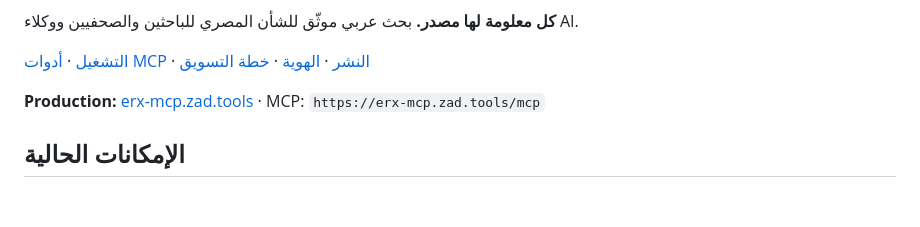
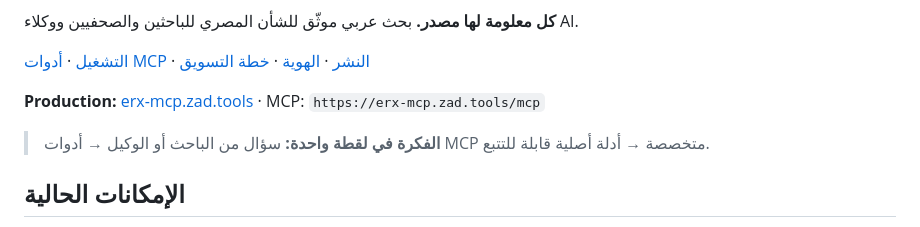
Before and after one commit to ahmedvnabil/erx, a Markdown page: README.md, the part around the change printed below. GitHub-like rendering; blank space fills up the shorter version.

Commit message:
docs: add distinctive README visuals

```diff
--- a/README.md
+++ b/README.md
@@ -10,6 +16,9 @@
 
 **Production:** [erx-mcp.zad.tools](https://erx-mcp.zad.tools) ·
 MCP: `https://erx-mcp.zad.tools/mcp`
+
+> **الفكرة في لقطة واحدة:** سؤال من الباحث أو الوكيل → أدوات MCP متخصصة →
+> أدلة أصلية قابلة للتتبع.
 
 ## الإمكانات الحالية
 
```
Also changed, not shown: other parts of README.md (+7 -1 lines), docs/media/erx-mcp-loop.gif (added), 1 other file.
